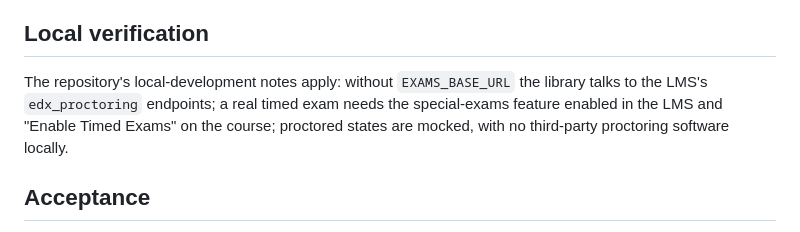
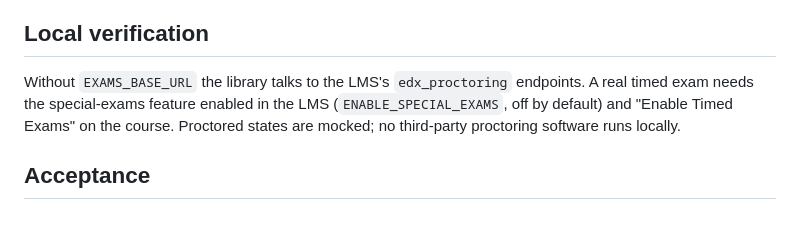
Before and after one commit to brian-smith-tcril/bairf, a Markdown page: issue-body-courseware-exams.md, the part around the change. Drawn GitHub-style; folded sections open.

Commit message:
issue-body-courseware-exams: state the local facts without a source that is not in the repo
Co-Authored-By: Claude Fable 5.1 <noreply@anthropic.com>

```diff
--- a/issue-body-courseware-exams.md
+++ b/issue-body-courseware-exams.md
@@ -23,7 +23,7 @@ Files port from the legacy `src/` tree to the same relative path under `frontend
 
 ## Local verification
 
-The repository's local-development notes apply: without `EXAMS_BASE_URL` the library talks to the LMS's `edx_proctoring` endpoints; a real timed exam needs the special-exams feature enabled in the LMS and "Enable Timed Exams" on the course; proctored states are mocked, with no third-party proctoring software locally.
+Without `EXAMS_BASE_URL` the library talks to the LMS's `edx_proctoring` endpoints. A real timed exam needs the special-exams feature enabled in the LMS (`ENABLE_SPECIAL_EXAMS`, off by default) and "Enable Timed Exams" on the course. Proctored states are mocked; no third-party proctoring software runs locally.
 
 ## Acceptance
 
```
